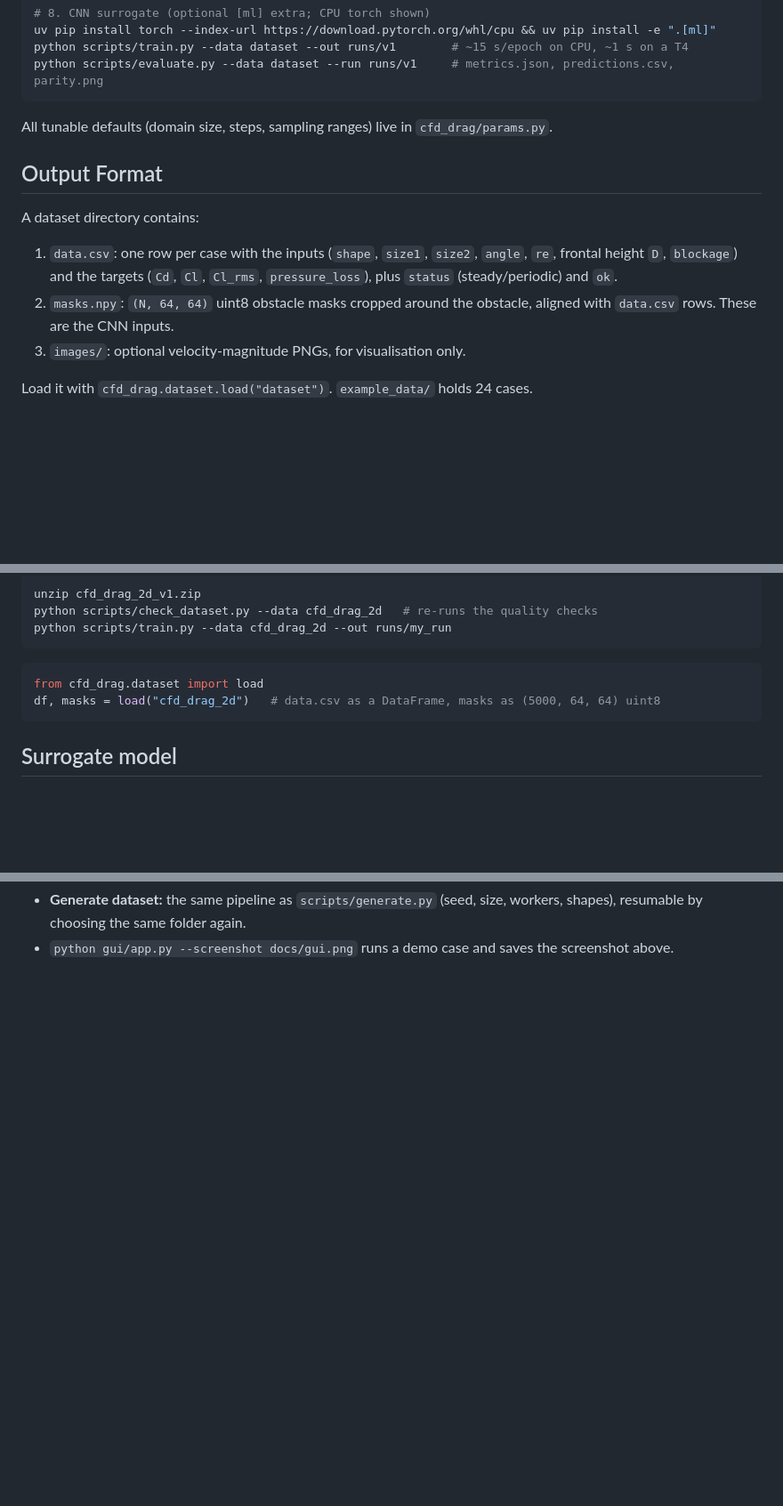
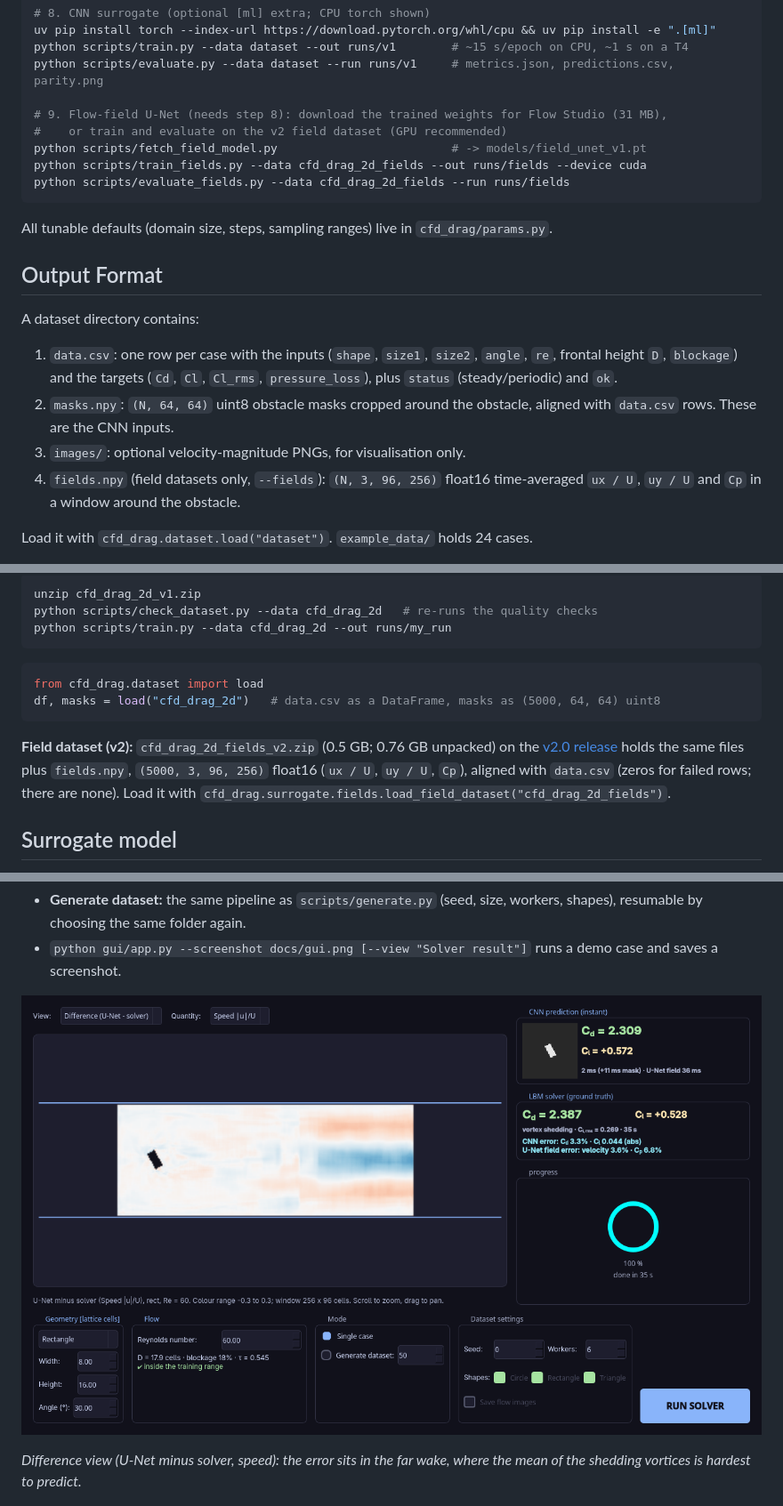
Before and after one commit to PradeepkrishnaGM/CFD-Drag-2D, a Markdown page: README.md, 3 parts joined by grey strips. Shown at 89% size. Drawn GitHub-style; pictures changed too: docs/gui_difference.png (added); blank space fills up the shorter version.

````diff
--- a/README.md
+++ b/README.md
@@ -83,6 +88,12 @@ python scripts/check_dataset.py --data dataset
 uv pip install torch --index-url https://download.pytorch.org/whl/cpu && uv pip install -e ".[ml]"
 python scripts/train.py --data dataset --out runs/v1        # ~15 s/epoch on CPU, ~1 s on a T4
 python scripts/evaluate.py --data dataset --run runs/v1     # metrics.json, predictions.csv, parity.png
+
+# 9. Flow-field U-Net (needs step 8): download the trained weights for Flow Studio (31 MB),
+#    or train and evaluate on the v2 field dataset (GPU recommended)
+python scripts/fetch_field_model.py                         # -> models/field_unet_v1.pt
+python scripts/train_fields.py --data cfd_drag_2d_fields --out runs/fields --device cuda
+python scripts/evaluate_fields.py --data cfd_drag_2d_fields --run runs/fields
 ```
 
 All tunable defaults (domain size, steps, sampling ranges) live in `cfd_drag/params.py`.
@@ -92,6 +103,7 @@ A dataset directory contains:
 1. `data.csv`: one row per case with the inputs (`shape`, `size1`, `size2`, `angle`, `re`, frontal height `D`, `blockage`) and the targets (`Cd`, `Cl`, `Cl_rms`, `pressure_loss`), plus `status` (steady/periodic) and `ok`.
 2. `masks.npy`: `(N, 64, 64)` uint8 obstacle masks cropped around the obstacle, aligned with `data.csv` rows. These are the CNN inputs.
 3. `images/`: optional velocity-magnitude PNGs, for visualisation only.
+4. `fields.npy` (field datasets only, `--fields`): `(N, 3, 96, 256)` float16 time-averaged `ux / U`, `uy / U` and `Cp` in a window around the obstacle.
 
 Load it with `cfd_drag.dataset.load("dataset")`. `example_data/` holds 24 cases.
 
@@ -126,6 +138,12 @@ from cfd_drag.dataset import load
 df, masks = load("cfd_drag_2d")   # data.csv as a DataFrame, masks as (5000, 64, 64) uint8
 ```
 
+**Field dataset (v2):** `cfd_drag_2d_fields_v2.zip` (0.5 GB; 0.76 GB unpacked) on the
+[v2.0 release](https://github.com/PradeepkrishnaGM/CFD-Drag-2D/releases/tag/v2.0) holds the same
+files plus `fields.npy`, `(5000, 3, 96, 256)` float16 (`ux / U`, `uy / U`, `Cp`), aligned with
+`data.csv` (zeros for failed rows; there are none). Load it with
+`cfd_drag.surrogate.fields.load_field_dataset("cfd_drag_2d_fields")`.
+
 ## Surrogate model
 A small CNN (4 conv blocks, 0.26 M parameters) predicts Cd and Cl from the 64x64 obstacle mask;
 log(Re) joins in the dense head. It is trained on 3500 cases of the dataset above, the best epoch is
@@ -165,6 +229,11 @@ Limits:
 * **Generate dataset:** the same pipeline as `scripts/generate.py` (seed, size, workers, shapes),
   resumable by choosing the same folder again.
-* `python gui/app.py --screenshot docs/gui.png` runs a demo case and saves the screenshot above.
+* `python gui/app.py --screenshot docs/gui.png [--view "Solver result"]` runs a demo case and saves a screenshot.
+
+![Difference view](docs/gui_difference.png)
+
+*Difference view (U-Net minus solver, speed): the error sits in the far wake, where the mean of the
+shedding vortices is hardest to predict.*
 
 ![Parity plot](docs/parity.png)
 
````
Also changed, not shown: other parts of README.md (+69 -16 lines), DECISIONS.md (+1 -0 lines), models/README.md (+6 -0 lines), docs/fields.png (added), docs/gui.png, 1 other file.
